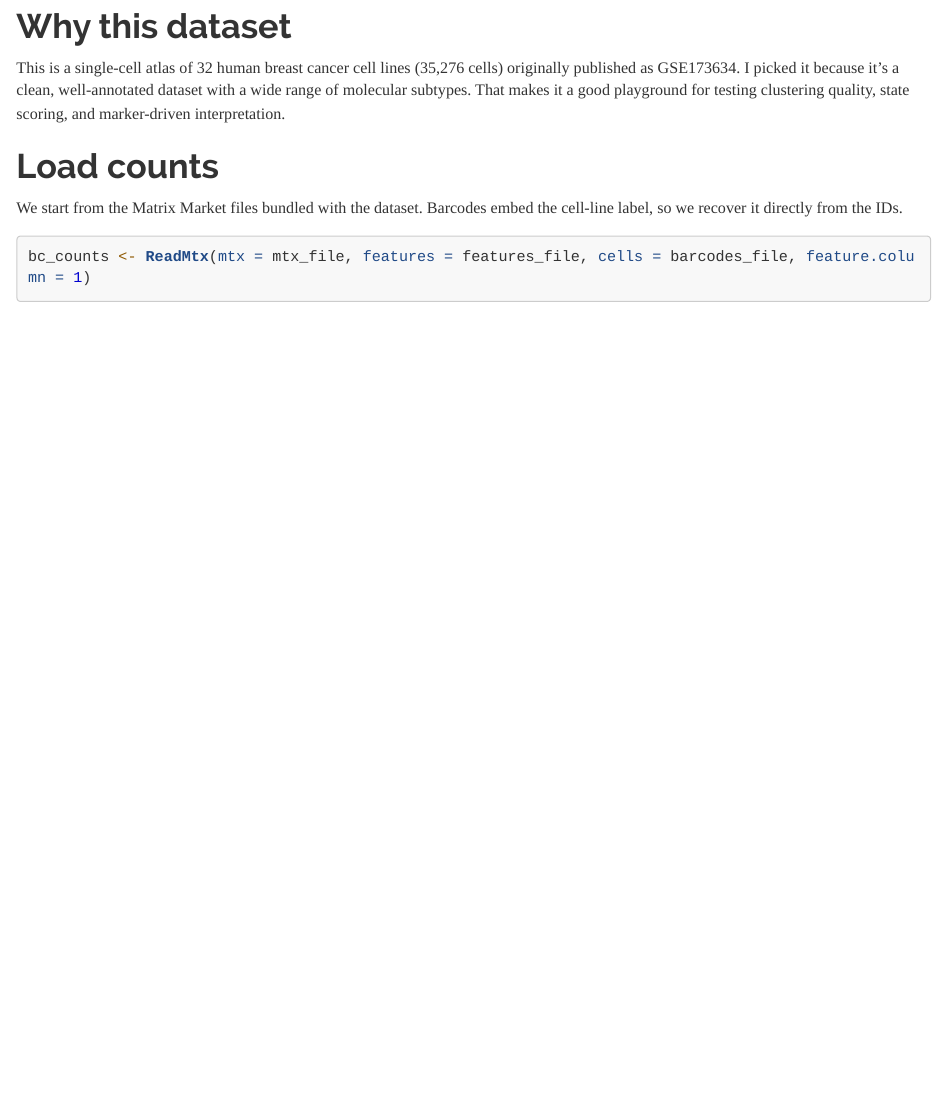
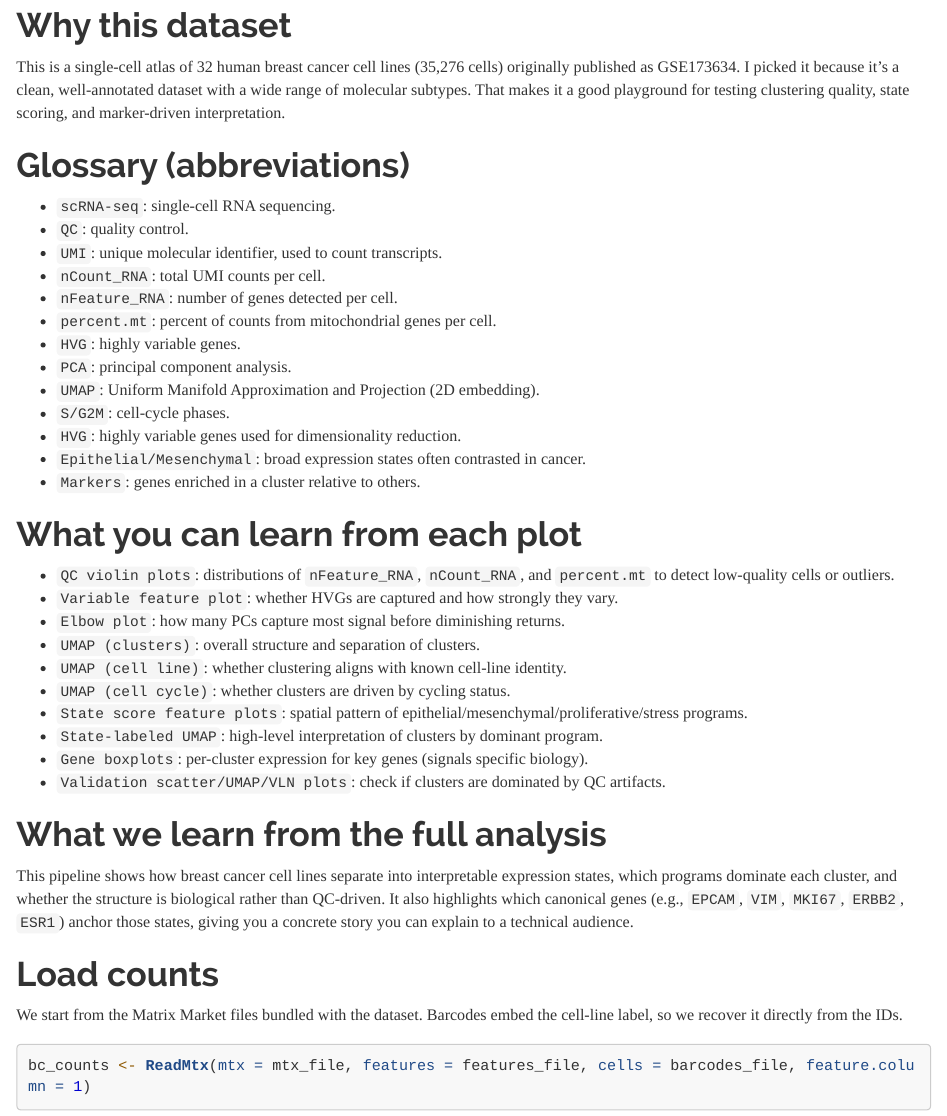
Before and after one commit to stavgrossfeld/analysis-portfolio, an R Markdown document (breast-cancer-scrna/notebooks/breast_cancer_cell_lines.Rmd): the page in a window 1100 px wide, from 1080 px down before the commit and from 1150 px down after it, so that both start at the same text. Rendered offline with R 4.5, knitr and Pandoc, with nearby package versions; some code elsewhere in the file could not run offline; long lines of code are wrapped.

Commit message:
Add glossary and plot interpretation

```diff
--- a/breast-cancer-scrna/notebooks/breast_cancer_cell_lines.Rmd
+++ b/breast-cancer-scrna/notebooks/breast_cancer_cell_lines.Rmd
@@ -40,6 +40,39 @@ if (!file.exists(mtx_file)) {
 # Why this dataset
 
 This is a single-cell atlas of 32 human breast cancer cell lines (35,276 cells) originally published as GSE173634. I picked it because it’s a clean, well-annotated dataset with a wide range of molecular subtypes. That makes it a good playground for testing clustering quality, state scoring, and marker-driven interpretation.
+
+# Glossary (abbreviations)
+
+- `scRNA-seq`: single-cell RNA sequencing.
+- `QC`: quality control.
+- `UMI`: unique molecular identifier, used to count transcripts.
+- `nCount_RNA`: total UMI counts per cell.
+- `nFeature_RNA`: number of genes detected per cell.
+- `percent.mt`: percent of counts from mitochondrial genes per cell.
+- `HVG`: highly variable genes.
+- `PCA`: principal component analysis.
+- `UMAP`: Uniform Manifold Approximation and Projection (2D embedding).
+- `S/G2M`: cell-cycle phases.
+- `HVG`: highly variable genes used for dimensionality reduction.
+- `Epithelial/Mesenchymal`: broad expression states often contrasted in cancer.
+- `Markers`: genes enriched in a cluster relative to others.
+
+# What you can learn from each plot
+
+- `QC violin plots`: distributions of `nFeature_RNA`, `nCount_RNA`, and `percent.mt` to detect low-quality cells or outliers.
+- `Variable feature plot`: whether HVGs are captured and how strongly they vary.
+- `Elbow plot`: how many PCs capture most signal before diminishing returns.
+- `UMAP (clusters)`: overall structure and separation of clusters.
+- `UMAP (cell line)`: whether clustering aligns with known cell-line identity.
+- `UMAP (cell cycle)`: whether clusters are driven by cycling status.
+- `State score feature plots`: spatial pattern of epithelial/mesenchymal/proliferative/stress programs.
+- `State-labeled UMAP`: high-level interpretation of clusters by dominant program.
+- `Gene boxplots`: per-cluster expression for key genes (signals specific biology).
+- `Validation scatter/UMAP/VLN plots`: check if clusters are dominated by QC artifacts.
+
+# What we learn from the full analysis
+
+This pipeline shows how breast cancer cell lines separate into interpretable expression states, which programs dominate each cluster, and whether the structure is biological rather than QC-driven. It also highlights which canonical genes (e.g., `EPCAM`, `VIM`, `MKI67`, `ERBB2`, `ESR1`) anchor those states, giving you a concrete story you can explain to a technical audience.
 
 # Load counts
 
```
